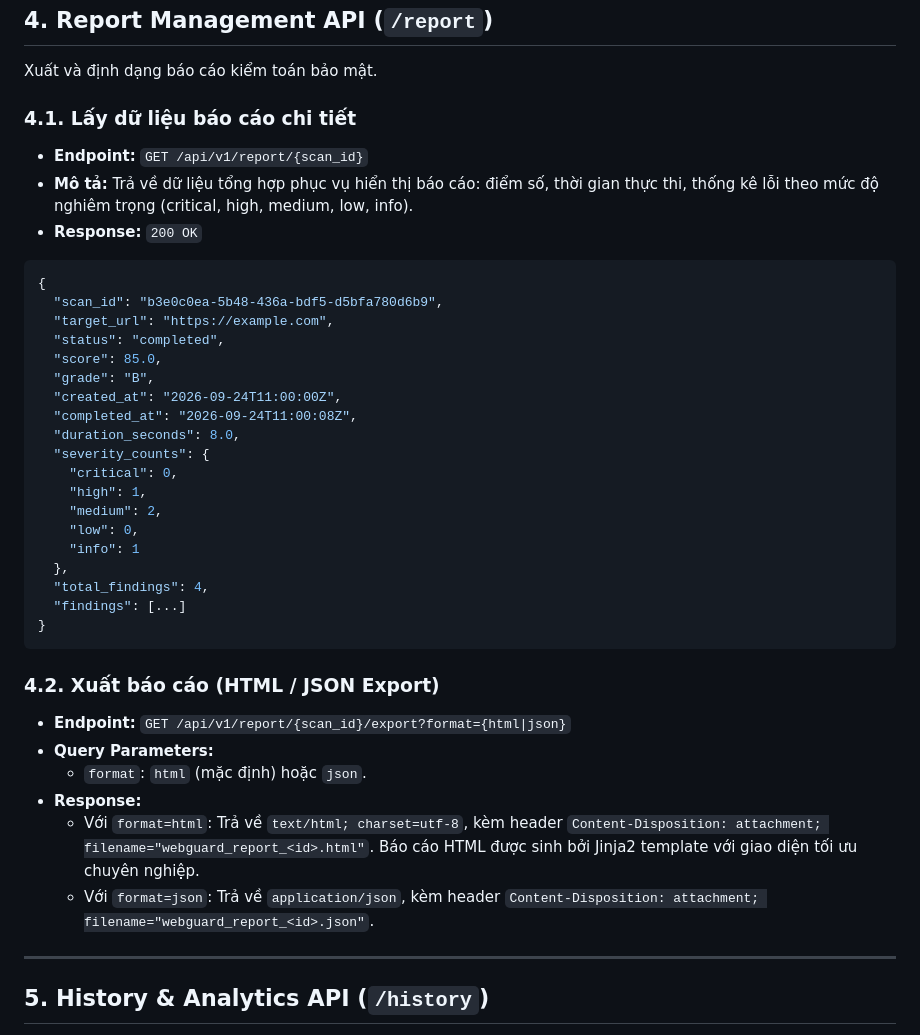
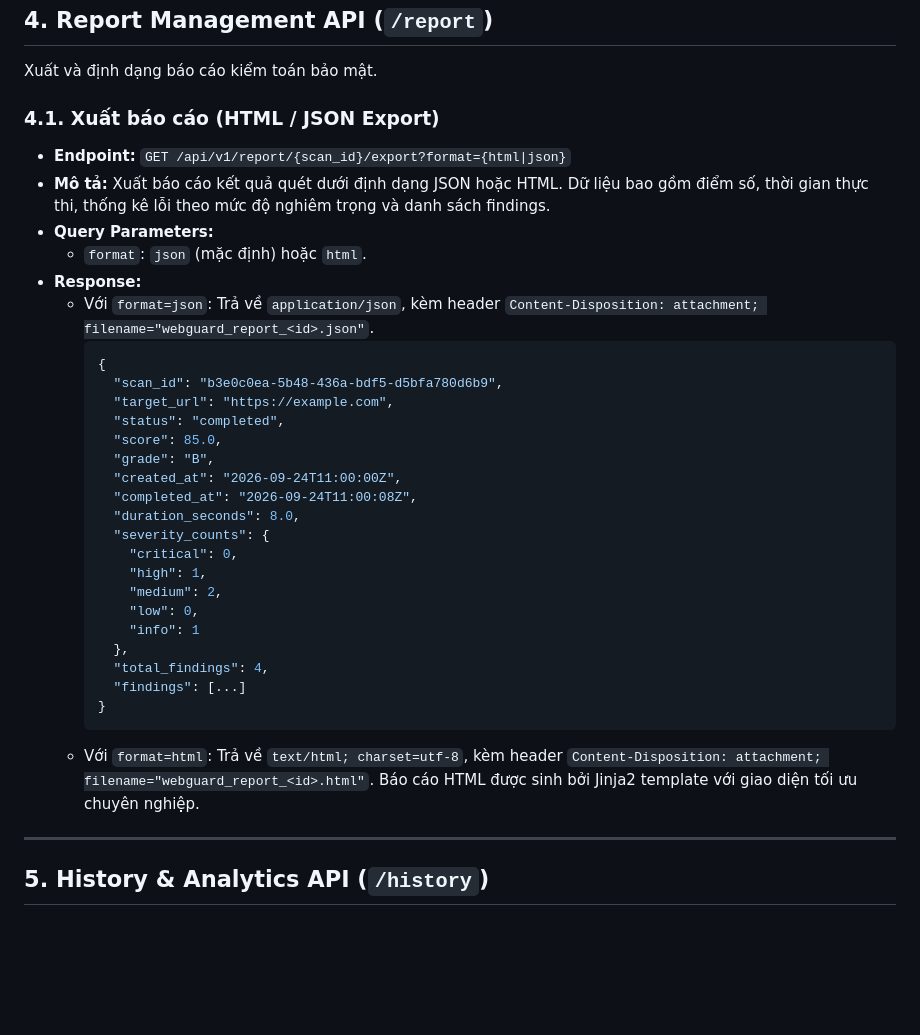
Before and after one commit to mainhuthuy/WebGuard, a Markdown page: docs/API_REFERENCE.md, the part around one of its changes. GitHub-like rendering; blank space fills up the shorter version.

````diff
--- a/docs/API_REFERENCE.md
+++ b/docs/API_REFERENCE.md
@@ -174,39 +158,35 @@ data: {"event": "complete", "scan_id": "b3e...", "progress": 100, "message": "Qu
 
 Xuất và định dạng báo cáo kiểm toán bảo mật.
 
-### 4.1. Lấy dữ liệu báo cáo chi tiết
-- **Endpoint:** `GET /api/v1/report/{scan_id}`
-- **Mô tả:** Trả về dữ liệu tổng hợp phục vụ hiển thị báo cáo: điểm số, thời gian thực thi, thống kê lỗi theo mức độ nghiêm trọng (critical, high, medium, low, info).
-- **Response:** `200 OK`
-```json
-{
-  "scan_id": "b3e0c0ea-5b48-436a-bdf5-d5bfa780d6b9",
-  "target_url": "https://example.com",
-  "status": "completed",
-  "score": 85.0,
-  "grade": "B",
-  "created_at": "2026-09-24T11:00:00Z",
-  "completed_at": "2026-09-24T11:00:08Z",
-  "duration_seconds": 8.0,
-  "severity_counts": {
-    "critical": 0,
-    "high": 1,
-    "medium": 2,
-    "low": 0,
-    "info": 1
-  },
-  "total_findings": 4,
-  "findings": [...]
-}
-```
-
-### 4.2. Xuất báo cáo (HTML / JSON Export)
+### 4.1. Xuất báo cáo (HTML / JSON Export)
 - **Endpoint:** `GET /api/v1/report/{scan_id}/export?format={html|json}`
+- **Mô tả:** Xuất báo cáo kết quả quét dưới định dạng JSON hoặc HTML. Dữ liệu bao gồm điểm số, thời gian thực thi, thống kê lỗi theo mức độ nghiêm trọng và danh sách findings.
 - **Query Parameters:**
-  - `format`: `html` (mặc định) hoặc `json`.
+  - `format`: `json` (mặc định) hoặc `html`.
 - **Response:**
+  - Với `format=json`: Trả về `application/json`, kèm header `Content-Disposition: attachment; filename="webguard_report_<id>.json"`.
+    ```json
+    {
+      "scan_id": "b3e0c0ea-5b48-436a-bdf5-d5bfa780d6b9",
+      "target_url": "https://example.com",
+      "status": "completed",
+      "score": 85.0,
+      "grade": "B",
+      "created_at": "2026-09-24T11:00:00Z",
+      "completed_at": "2026-09-24T11:00:08Z",
+      "duration_seconds": 8.0,
+      "severity_counts": {
+        "critical": 0,
+        "high": 1,
+        "medium": 2,
+        "low": 0,
+        "info": 1
+      },
+      "total_findings": 4,
+      "findings": [...]
+    }
+    ```
   - Với `format=html`: Trả về `text/html; charset=utf-8`, kèm header `Content-Disposition: attachment; filename="webguard_report_<id>.html"`. Báo cáo HTML được sinh bởi Jinja2 template với giao diện tối ưu chuyên nghiệp.
-  - Với `format=json`: Trả về `application/json`, kèm header `Content-Disposition: attachment; filename="webguard_report_<id>.json"`.
 
 ---
 
````
Also changed, not shown: other parts of docs/API_REFERENCE.md (+12 -28 lines).
